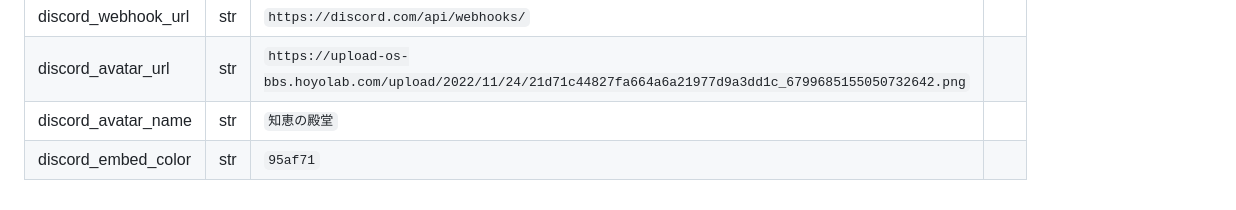
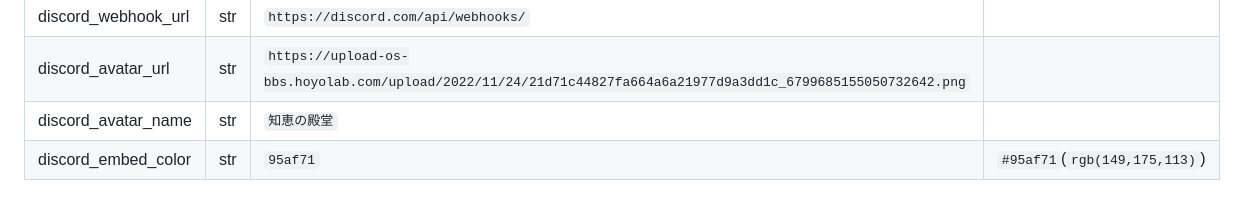
Before and after one commit to n138-kz/oshiire-bot-v2, a Markdown page: docs/README.md, the part around the change. Rendered like a GitHub page.

```diff
--- a/docs/README.md
+++ b/docs/README.md
@@ -84,4 +84,4 @@ GET https://api.github.com/repos/n138-kz/oshiire-bot-v2
 |discord_webhook_url|str|`https://discord.com/api/webhooks/`||
 |discord_avatar_url|str|`https://upload-os-bbs.hoyolab.com/upload/2022/11/24/21d71c44827fa664a6a21977d9a3dd1c_6799685155050732642.png`||
 |discord_avatar_name|str|`知恵の殿堂`||
-|discord_embed_color|str|`95af71`||
+|discord_embed_color|str|`95af71`|`#95af71`(`rgb(149,175,113)`)|
```
